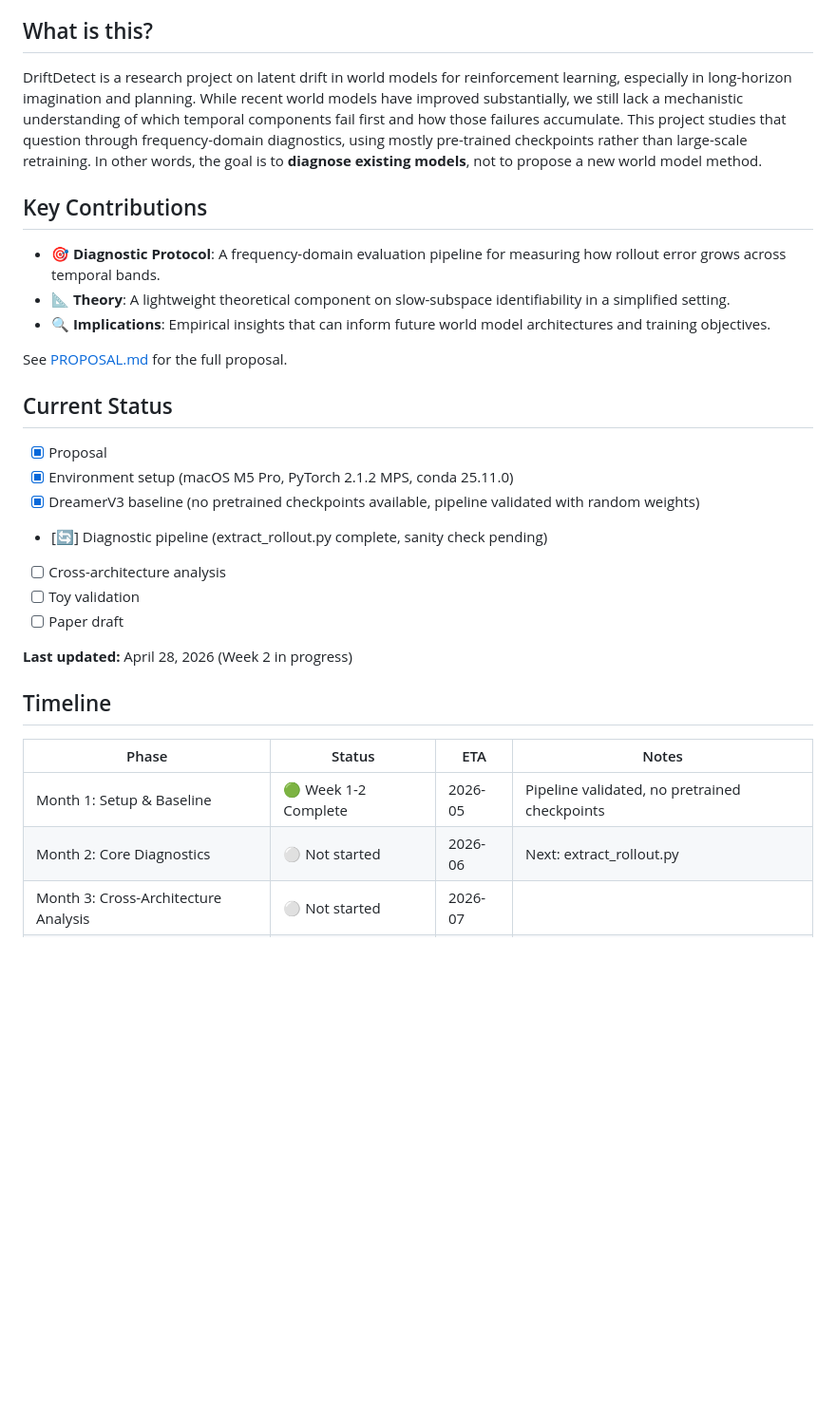
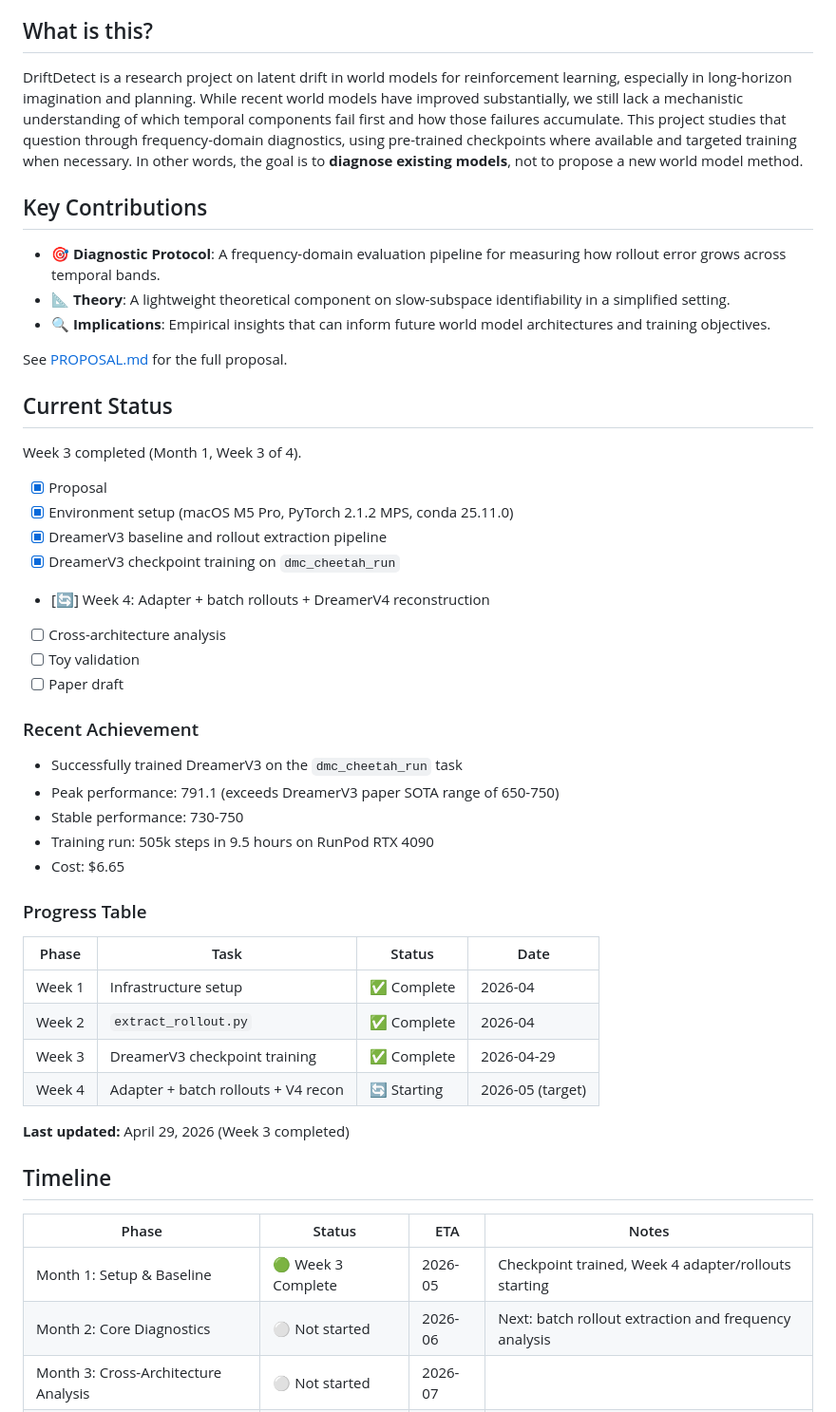
Before and after one commit to FengYe476/DriftDetect, a Markdown page: README.md, the part around one of its changes. Shown at 95% size. Rendered like a GitHub page; blank space fills up the shorter version.

```diff
--- a/README.md
+++ b/README.md
@@ -9,7 +9,7 @@
 
 ## What is this?
 
-DriftDetect is a research project on latent drift in world models for reinforcement learning, especially in long-horizon imagination and planning. While recent world models have improved substantially, we still lack a mechanistic understanding of which temporal components fail first and how those failures accumulate. This project studies that question through frequency-domain diagnostics, using mostly pre-trained checkpoints rather than large-scale retraining. In other words, the goal is to **diagnose existing models**, not to propose a new world model method.
+DriftDetect is a research project on latent drift in world models for reinforcement learning, especially in long-horizon imagination and planning. While recent world models have improved substantially, we still lack a mechanistic understanding of which temporal components fail first and how those failures accumulate. This project studies that question through frequency-domain diagnostics, using pre-trained checkpoints where available and targeted training when necessary. In other words, the goal is to **diagnose existing models**, not to propose a new world model method.
 
 ## Key Contributions
 
@@ -21,22 +21,42 @@ See [PROPOSAL.md](./PROPOSAL.md) for the full proposal.
 
 ## Current Status
 
+Week 3 completed (Month 1, Week 3 of 4).
+
 - [x] Proposal
 - [x] Environment setup (macOS M5 Pro, PyTorch 2.1.2 MPS, conda 25.11.0)
-- [x] DreamerV3 baseline (no pretrained checkpoints available, pipeline validated with random weights)
-- [🔄] Diagnostic pipeline (extract_rollout.py complete, sanity check pending)
+- [x] DreamerV3 baseline and rollout extraction pipeline
+- [x] DreamerV3 checkpoint training on `dmc_cheetah_run`
+- [🔄] Week 4: Adapter + batch rollouts + DreamerV4 reconstruction
 - [ ] Cross-architecture analysis
 - [ ] Toy validation
 - [ ] Paper draft
 
-**Last updated:** April 28, 2026 (Week 2 in progress)
+### Recent Achievement
+
+- Successfully trained DreamerV3 on the `dmc_cheetah_run` task
+- Peak performance: 791.1 (exceeds DreamerV3 paper SOTA range of 650-750)
+- Stable performance: 730-750
+- Training run: 505k steps in 9.5 hours on RunPod RTX 4090
+- Cost: $6.65
+
+### Progress Table
+
+| Phase | Task | Status | Date |
+|---|---|---|---|
+| Week 1 | Infrastructure setup | ✅ Complete | 2026-04 |
+| Week 2 | `extract_rollout.py` | ✅ Complete | 2026-04 |
+| Week 3 | DreamerV3 checkpoint training | ✅ Complete | 2026-04-29 |
+| Week 4 | Adapter + batch rollouts + V4 recon | 🔄 Starting | 2026-05 (target) |
+
+**Last updated:** April 29, 2026 (Week 3 completed)
 
 ## Timeline
 
 | Phase | Status | ETA | Notes |
 |---|---|---|---|
-| Month 1: Setup & Baseline | 🟢 Week 1-2 Complete | 2026-05 | Pipeline validated, no pretrained checkpoints |
-| Month 2: Core Diagnostics | ⚪ Not started | 2026-06 | Next: extract_rollout.py |
+| Month 1: Setup & Baseline | 🟢 Week 3 Complete | 2026-05 | Checkpoint trained, Week 4 adapter/rollouts starting |
+| Month 2: Core Diagnostics | ⚪ Not started | 2026-06 | Next: batch rollout extraction and frequency analysis |
 | Month 3: Cross-Architecture Analysis | ⚪ Not started | 2026-07 | |
 | Month 4: Theory & Toy Validation | ⚪ Not started | 2026-08 | |
 | Month 5: Analysis & Writing | ⚪ Not started | 2026-09 | |
```
Also changed, not shown: other parts of README.md (+42 -2 lines), docs/month1_progress.md (added, +104 -0 lines), docs/week3_progress.md (added, +95 -0 lines).
